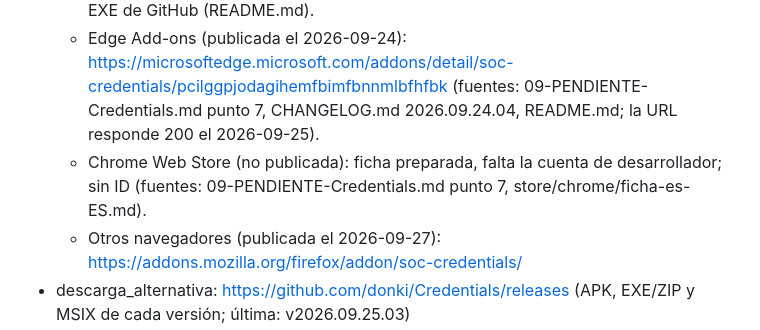
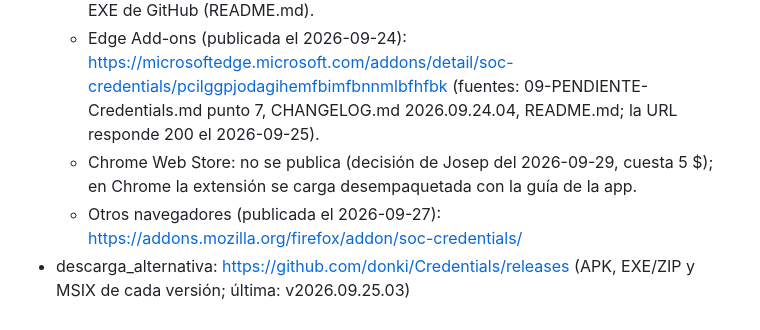
Before and after one commit to donki/socraticweb, a Markdown page: contenido/apps/Credentials.md, the part around the change. GitHub-like rendering.

Commit message:
Credentials: no se publica en la Chrome Web Store (nota interna de la ficha)

```diff
--- a/contenido/apps/Credentials.md
+++ b/contenido/apps/Credentials.md
@@ -7,7 +7,7 @@
   - Google Play (no publicada): la app todavía no está creada en Play Console; la URL prevista sería https://play.google.com/store/apps/details?id=com.socratic.credentials, que hoy da 404 (fuentes: D:\sOCProjects\09-PENDIENTE-Credentials.md punto 8, D:\sOCProjects\03-TAREAS-Credentials.md punto 1, README.md; comprobado el 2026-09-25).
   - Microsoft Store (no publicada): ficha preparada con el nombre «sOC Credentials», pero sin identificador de producto; el README dice «en cuanto Partner Center dé el enlace» (fuentes: README.md, store/microsoft/ficha-es-ES.md). Ojo: la versión de la Store no puede usar las extensiones de navegador; para eso hace falta la versión EXE de GitHub (README.md).
   - Edge Add-ons (publicada el 2026-09-24): https://microsoftedge.microsoft.com/addons/detail/soc-credentials/pcilggpjodagihemfbimfbnnmlbfhfbk (fuentes: 09-PENDIENTE-Credentials.md punto 7, CHANGELOG.md 2026.09.24.04, README.md; la URL responde 200 el 2026-09-25).
-  - Chrome Web Store (no publicada): ficha preparada, falta la cuenta de desarrollador; sin ID (fuentes: 09-PENDIENTE-Credentials.md punto 7, store/chrome/ficha-es-ES.md).
+  - Chrome Web Store: no se publica (decisión de Josep del 2026-09-29, cuesta 5 $); en Chrome la extensión se carga desempaquetada con la guía de la app.
   - Otros navegadores (publicada el 2026-09-27): https://addons.mozilla.org/firefox/addon/soc-credentials/
 - descarga_alternativa: https://github.com/donki/Credentials/releases (APK, EXE/ZIP y MSIX de cada versión; última: v2026.09.25.03)
 
```
Also changed, not shown: 1 other file.
